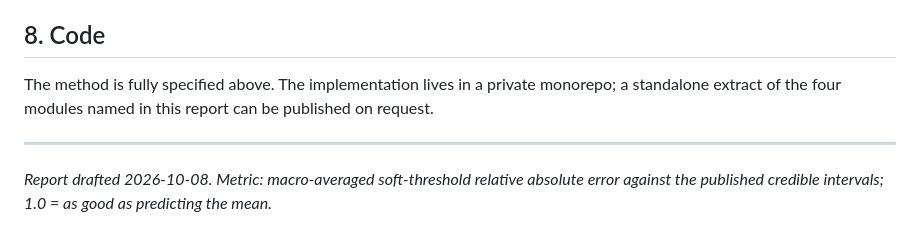
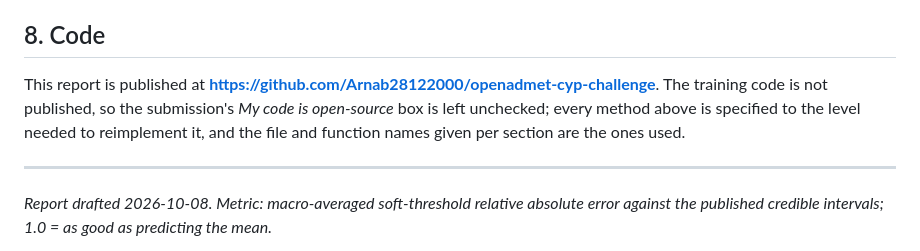
Before and after one commit to Arnab28122000/openadmet-cyp-challenge, a Markdown page: README.md, the part around one of its changes. GitHub-like rendering.

```diff
--- a/README.md
+++ b/README.md
@@ -140,9 +183,10 @@ Recorded because they were silent failures that looked healthy:
 
 ## 8. Code
 
-The method is fully specified above. The implementation lives in a private
-monorepo; a standalone extract of the four modules named in this report can be
-published on request.
+This report is published at **https://github.com/Arnab28122000/openadmet-cyp-challenge**.
+The training code is not published, so the submission's *My code is open-source* box is left
+unchecked; every method above is specified to the level needed to reimplement it, and the
+file and function names given per section are the ones used.
 
 ---
 
```
Also changed, not shown: other parts of README.md (+47 -4 lines).
